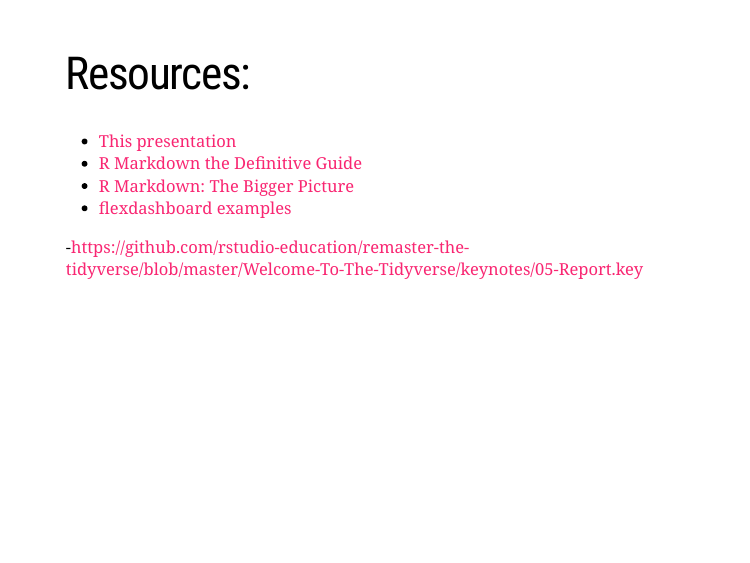
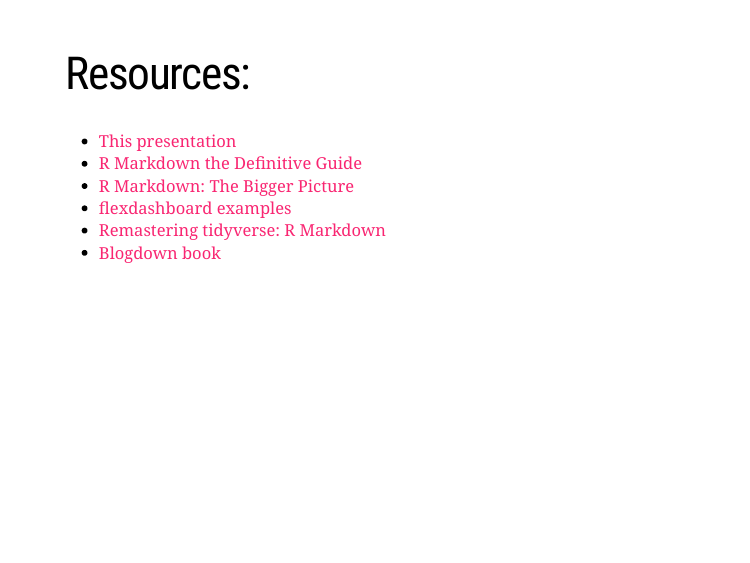
Before and after one commit to JosiahParry/qsld-rmd, an R Markdown document (presentation.Rmd): page 28 of 28. The pictures show the slides in the output file presentation.html that the author committed with the source; the slides are laid out offline by our stand-in for remark.js, each with all of its steps uncovered, in fonts that may differ from those the slides ask for, and without slide numbers, shadows or browser add-ons.

Commit message:
update resources

```diff
--- a/presentation.Rmd
+++ b/presentation.Rmd
@@ -418,6 +418,5 @@
 - [R Markdown the Definitive Guide](https://bookdown.org/yihui/rmarkdown/)
 - [R Markdown: The Bigger Picture](https://rstudio.com/resources/rstudioconf-2019/r-markdown-the-bigger-picture/)
 - [flexdashboard examples](https://rmarkdown.rstudio.com/flexdashboard/examples.html)
-
-
--https://github.com/rstudio-education/remaster-the-tidyverse/blob/master/Welcome-To-The-Tidyverse/keynotes/05-Report.key
+- [Remastering tidyverse: R Markdown](https://github.com/rstudio-education/remaster-the-tidyverse/blob/master/Welcome-To-The-Tidyverse/keynotes/05-Report.key)
+- [Blogdown book](https://bookdown.org/yihui/blogdown/)
```
Also changed, not shown: presentation.html.
